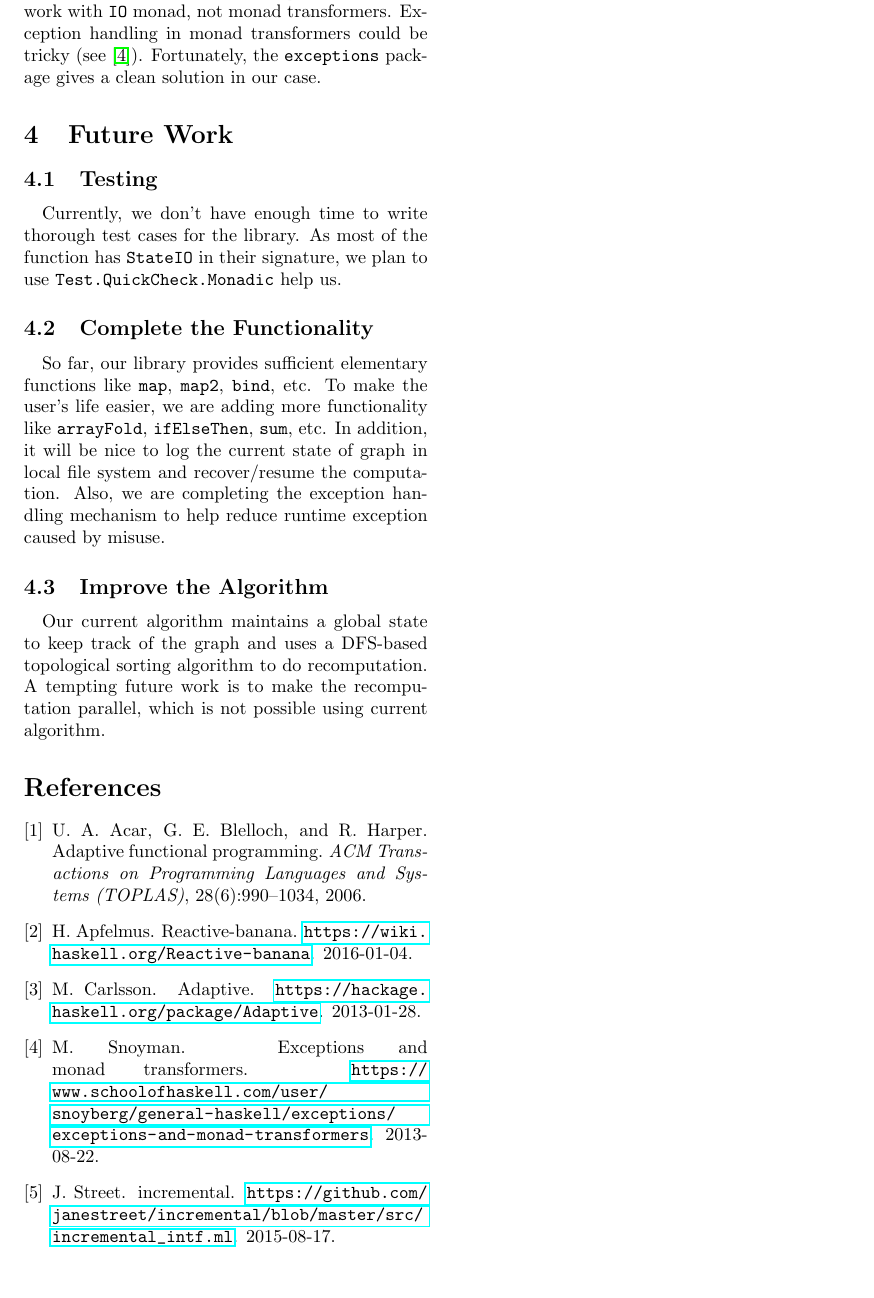
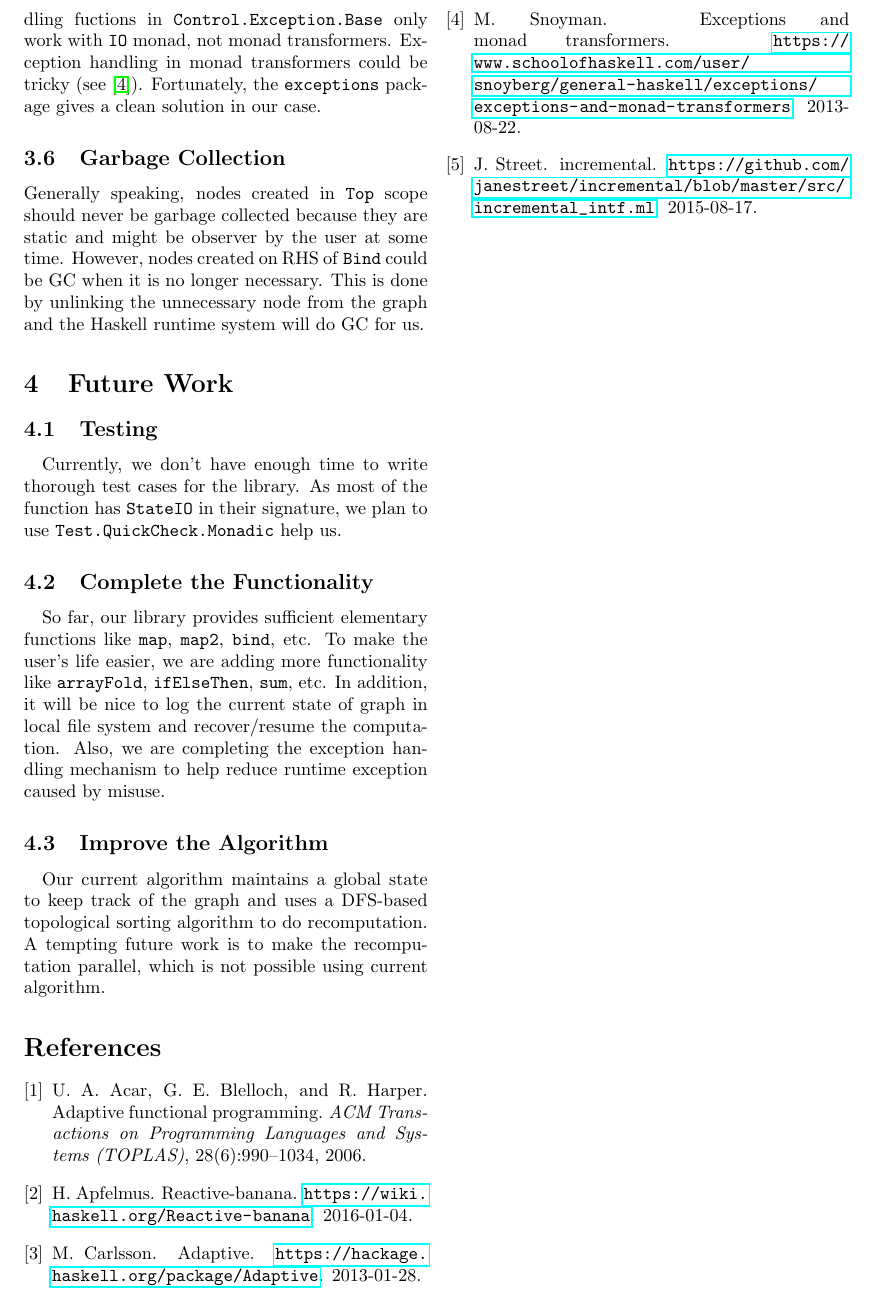
Before and after one commit to JenniferWang/incremental-haskell, a LaTeX document (doc/report.tex): part of page 4 of 4, cut so that both start at the same text, the shorter picture padded with empty space. Compiled offline with pdfLaTeX.

```diff
--- a/doc/report.tex
+++ b/doc/report.tex
@@ -273,6 +273,9 @@
 \subsection{Exception Handling}
 \paragraph{} Runtime exception are inevitables as the graph is changing dynamically. However, the exception handling fuctions in \code{Control.Exception.Base} only work with \code{IO} monad, not monad transformers. Exception handling in monad transformers could be tricky (see \cite{exception}). Fortunately, the \code{exceptions} package gives a clean solution in our case.
 
+\subsection{Garbage Collection}
+Generally speaking, nodes created in \code{Top} scope should never be garbage collected because they are static and might be observer by the user at some time. However, nodes created on RHS of \code{Bind} could be GC when it is no longer necessary. This is done by unlinking the unnecessary node from the graph and the Haskell runtime system will do GC for us.
+
 \section{Future Work}
 \subsection{Testing}
 \paragraph{} Currently, we don't have enough time to write thorough test cases for the library. As most of the function has \code{StateIO} in their signature, we plan to use \code{Test.QuickCheck.Monadic} help us.
```
Also changed, not shown: README.md, 5 other files.
